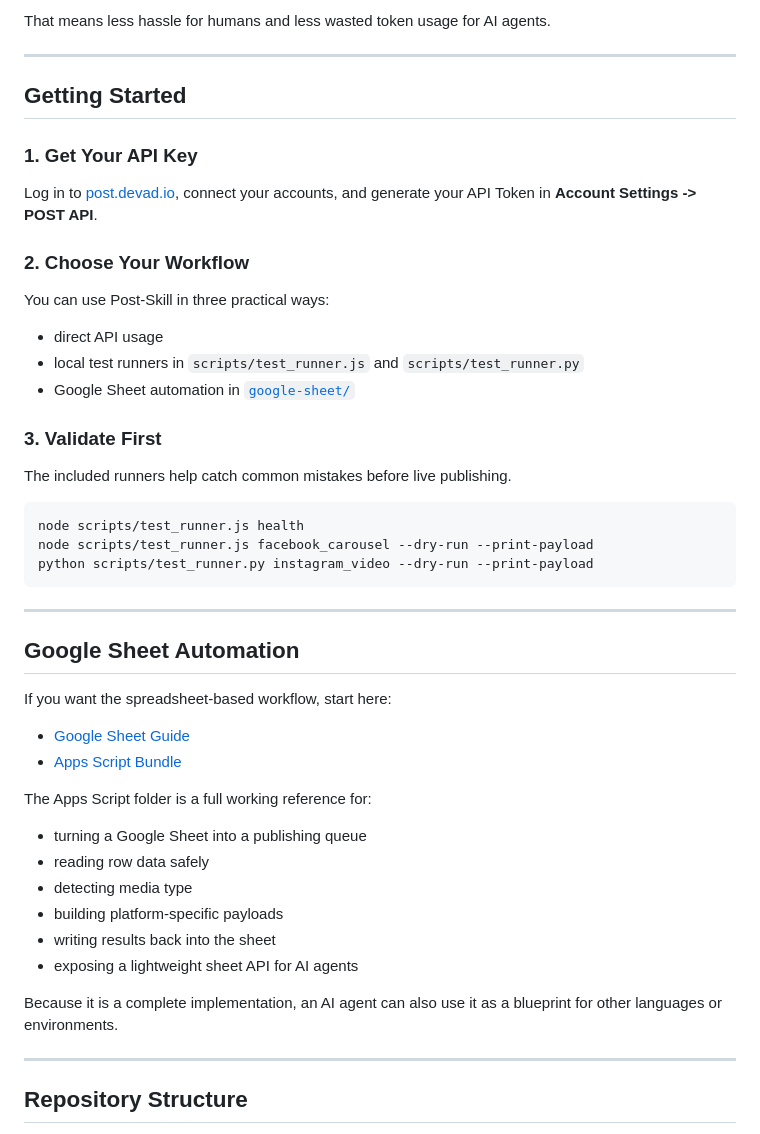
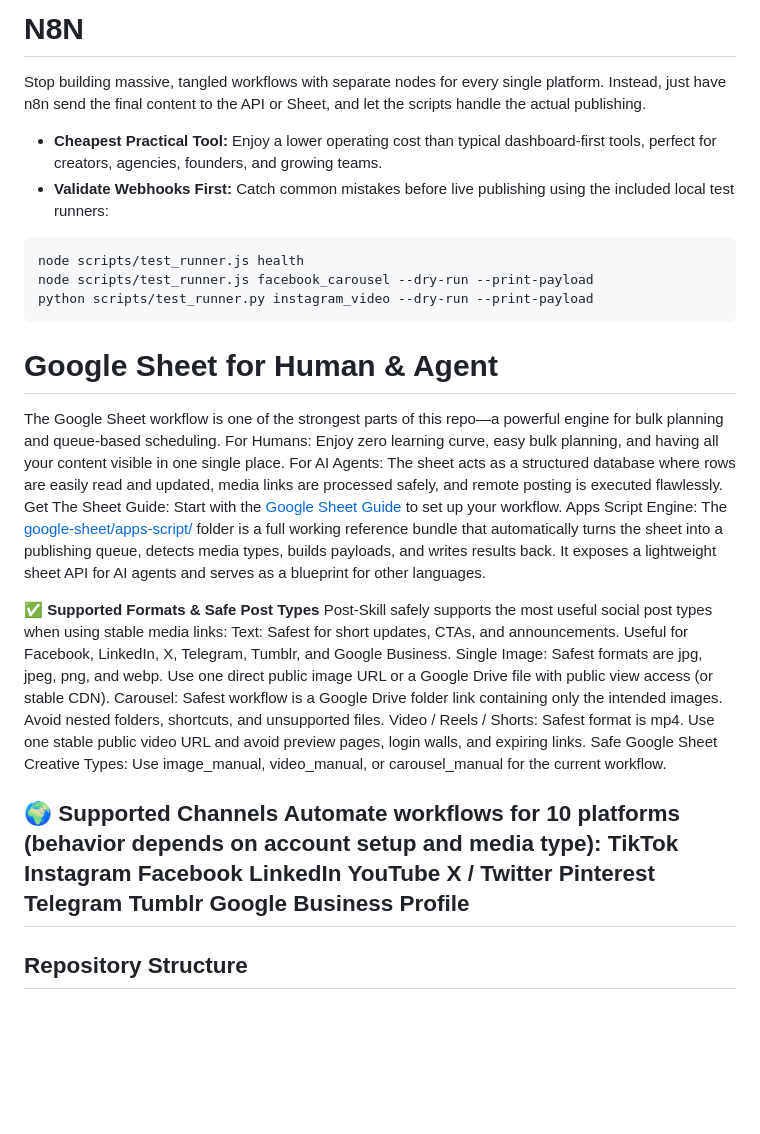
Before and after one commit to devadio/post-skill, a Markdown page: README.md, the part around one of its changes. GitHub-like rendering; blank space fills up the shorter version.

````diff
--- a/README.md
+++ b/README.md
@@ -151,51 +12,40 @@ Post-Skill reduces that waste by giving the agent:
-That means less hassle for humans and less wasted token usage for AI agents.
-
----
-
-## Getting Started
-
-### 1. Get Your API Key
-
-Log in to [post.devad.io](https://post.devad.io), connect your accounts, and generate your API Token in **Account Settings -> POST API**.
-
-### 2. Choose Your Workflow
-
-You can use Post-Skill in three practical ways:
-
-- direct API usage
-- local test runners in `scripts/test_runner.js` and `scripts/test_runner.py`
-- Google Sheet automation in [`google-sheet/`](google-sheet/README.md)
-
-### 3. Validate First
-
-The included runners help catch common mistakes before live publishing.
-
+# N8N
+Stop building massive, tangled workflows with separate nodes for every single platform. Instead, just have n8n send the final content to the API or Sheet, and let the scripts handle the actual publishing.
+* **Cheapest Practical Tool:** Enjoy a lower operating cost than typical dashboard-first tools, perfect for creators, agencies, founders, and growing teams.
+* **Validate Webhooks First:** Catch common mistakes before live publishing using the included local test runners:
 ```bash
 node scripts/test_runner.js health
 node scripts/test_runner.js facebook_carousel --dry-run --print-payload
 python scripts/test_runner.py instagram_video --dry-run --print-payload
 ```
 
----
+# Google Sheet for Human & Agent
+The Google Sheet workflow is one of the strongest parts of this repo—a powerful engine for bulk planning and queue-based scheduling.
+For Humans: Enjoy zero learning curve, easy bulk planning, and having all your content visible in one single place.
+For AI Agents: The sheet acts as a structured database where rows are easily read and updated, media links are processed safely, and remote posting is executed flawlessly.
+Get The Sheet Guide: Start with the [Google Sheet Guide](https://www.google.com/search?q=google-sheet/README.md) to set up your workflow.
+Apps Script Engine: The [google-sheet/apps-script/](https://www.google.com/search?q=google-sheet/apps-script/README.md) folder is a full working reference bundle that automatically turns the sheet into a publishing queue, detects media types, builds payloads, and writes results back. It exposes a lightweight sheet API for AI agents and serves as a blueprint for other languages.
 
-## Google Sheet Automation
+✅ **Supported Formats & Safe Post Types**
+Post-Skill safely supports the most useful social post types when using stable media links:
+Text: Safest for short updates, CTAs, and announcements. Useful for Facebook, LinkedIn, X, Telegram, Tumblr, and Google Business.
+Single Image: Safest formats are jpg, jpeg, png, and webp. Use one direct public image URL or a Google Drive file with public view access (or stable CDN).
+Carousel: Safest workflow is a Google Drive folder link containing only the intended images. Avoid nested folders, shortcuts, and unsupported files.
+Video / Reels / Shorts: Safest format is mp4. Use one stable public video URL and avoid preview pages, login walls, and expiring links.
+Safe Google Sheet Creative Types: Use image_manual, video_manual, or carousel_manual for the current workflow.
 
-If you want the spreadsheet-based workflow, start here:
-
-- [Google Sheet Guide](google-sheet/README.md)
-- [Apps Script Bundle](google-sheet/apps-script/README.md)
-
-The Apps Script folder is a full working reference for:
-
-- turning a Google Sheet into a publishing queue
-- reading row data safely
-- detecting media type
-- building platform-specific payloads
-- writing results back into the sheet
-- exposing a lightweight sheet API for AI agents
-
-Because it is a complete implementation, an AI agent can also use it as a blueprint for other languages or environments.
-
+🌍 **Supported Channels**
+Automate workflows for 10 platforms (behavior depends on account setup and media type):
+TikTok
+Instagram
+Facebook
+LinkedIn
+YouTube
+X / Twitter
+Pinterest
+Telegram
+Tumblr
+Google Business Profile
 ---
 
 ## Repository Structure
````
Also changed, not shown: other parts of README.md (+8 -147 lines).
